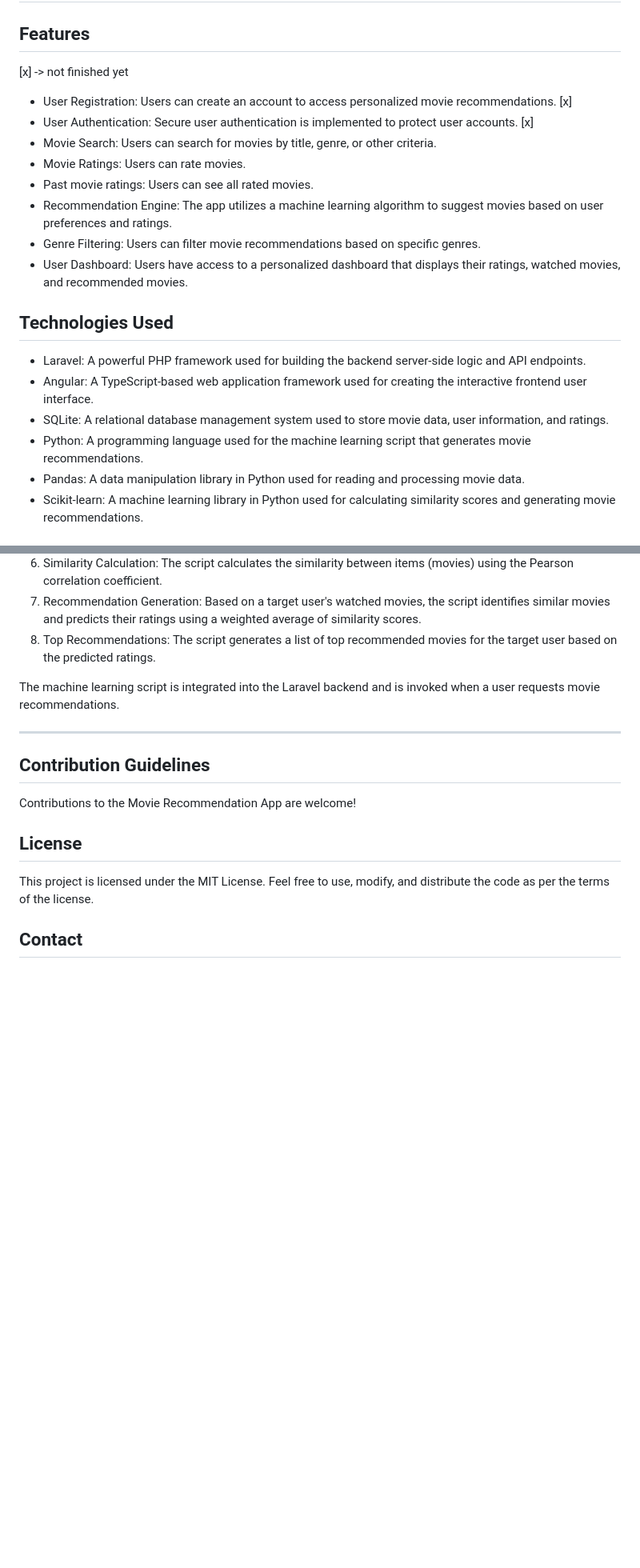
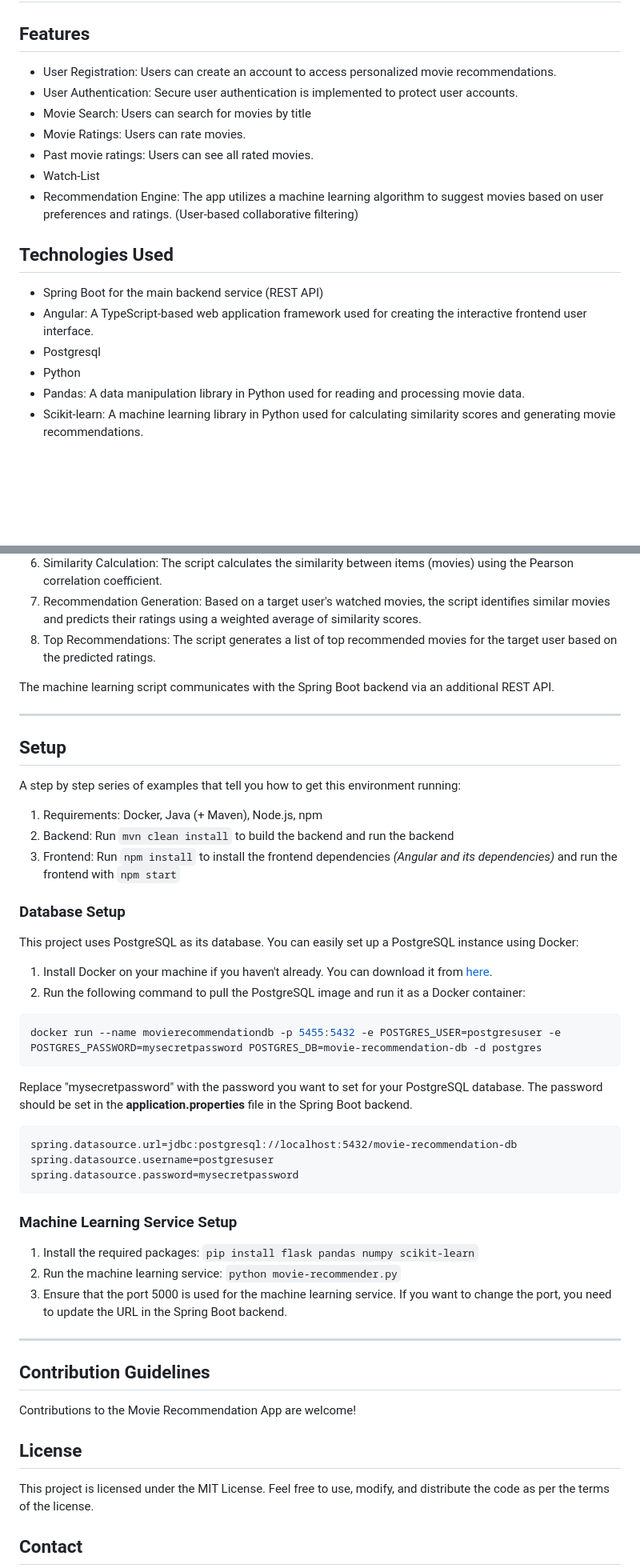
Before and after one commit to thomasaltenburger98/movie-recommendation, a Markdown page: README.md, 2 parts joined by grey strips. Shown at 80% size. Rendered like a GitHub page; blank space fills up the shorter version.

````diff
--- a/README.md
+++ b/README.md
@@ -13,23 +13,20 @@ In the future, users can also view their movie ratings from the past and receive
 
 ## Features
 
-[x] -> not finished yet
-
-- User Registration: Users can create an account to access personalized movie recommendations. [x]
-- User Authentication: Secure user authentication is implemented to protect user accounts. [x]
-- Movie Search: Users can search for movies by title, genre, or other criteria.
+- User Registration: Users can create an account to access personalized movie recommendations.
+- User Authentication: Secure user authentication is implemented to protect user accounts.
+- Movie Search: Users can search for movies by title
 - Movie Ratings: Users can rate movies.
 - Past movie ratings: Users can see all rated movies.
-- Recommendation Engine: The app utilizes a machine learning algorithm to suggest movies based on user preferences and ratings.
-- Genre Filtering: Users can filter movie recommendations based on specific genres.
-- User Dashboard: Users have access to a personalized dashboard that displays their ratings, watched movies, and recommended movies.
+- Watch-List
+- Recommendation Engine: The app utilizes a machine learning algorithm to suggest movies based on user preferences and ratings. (User-based collaborative filtering)
 
 ## Technologies Used
 
-- Laravel: A powerful PHP framework used for building the backend server-side logic and API endpoints.
+- Spring Boot for the main backend service (REST API)
 - Angular: A TypeScript-based web application framework used for creating the interactive frontend user interface.
-- SQLite: A relational database management system used to store movie data, user information, and ratings.
-- Python: A programming language used for the machine learning script that generates movie recommendations.
+- Postgresql
+- Python
 - Pandas: A data manipulation library in Python used for reading and processing movie data.
 - Scikit-learn: A machine learning library in Python used for calculating similarity scores and generating movie recommendations.
 
@@ -46,7 +43,41 @@ The Python machine learning script is responsible for generating movie recommend
 7. Recommendation Generation: Based on a target user's watched movies, the script identifies similar movies and predicts their ratings using a weighted average of similarity scores.
 8. Top Recommendations: The script generates a list of top recommended movies for the target user based on the predicted ratings.
 
-The machine learning script is integrated into the Laravel backend and is invoked when a user requests movie recommendations.
+The machine learning script communicates with the Spring Boot backend via an additional REST API.
+
+---
+## Setup
+
+A step by step series of examples that tell you how to get this environment running:
+
+1. Requirements: Docker, Java (+ Maven), Node.js, npm
+2. Backend: Run `mvn clean install` to build the backend and run the backend
+3. Frontend: Run `npm install` to install the frontend dependencies _(Angular and its dependencies)_ and run the frontend with `npm start`
+
+### Database Setup
+
+This project uses PostgreSQL as its database. You can easily set up a PostgreSQL instance using Docker:
+
+1. Install Docker on your machine if you haven't already. You can download it from [here](https://www.docker.com/products/docker-desktop).
+2. Run the following command to pull the PostgreSQL image and run it as a Docker container:
+
+```bash
+docker run --name movierecommendationdb -p 5455:5432 -e POSTGRES_USER=postgresuser -e POSTGRES_PASSWORD=mysecretpassword POSTGRES_DB=movie-recommendation-db -d postgres
+```
+Replace "mysecretpassword" with the password you want to set for your PostgreSQL database.
+The password should be set in the **application.properties** file in the Spring Boot backend.
+
+```
+spring.datasource.url=jdbc:postgresql://localhost:5432/movie-recommendation-db
+spring.datasource.username=postgresuser
+spring.datasource.password=mysecretpassword
+```
+
+### Machine Learning Service Setup
+
+1. Install the required packages: `pip install flask pandas numpy scikit-learn`
+2. Run the machine learning service: `python movie-recommender.py`
+3. Ensure that the port 5000 is used for the machine learning service. If you want to change the port, you need to update the URL in the Spring Boot backend.
 
 ---
 
````
Also changed, not shown: other parts of README.md (+1 -1 lines).
